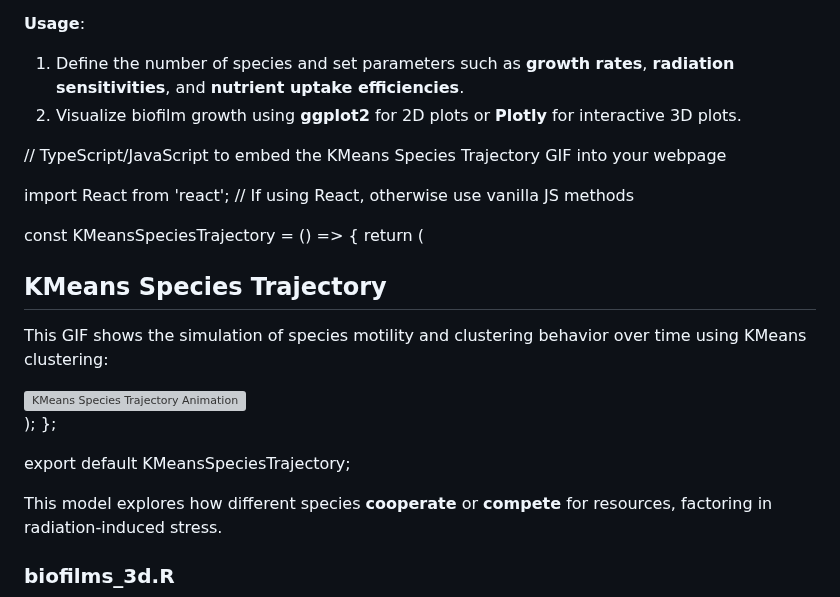
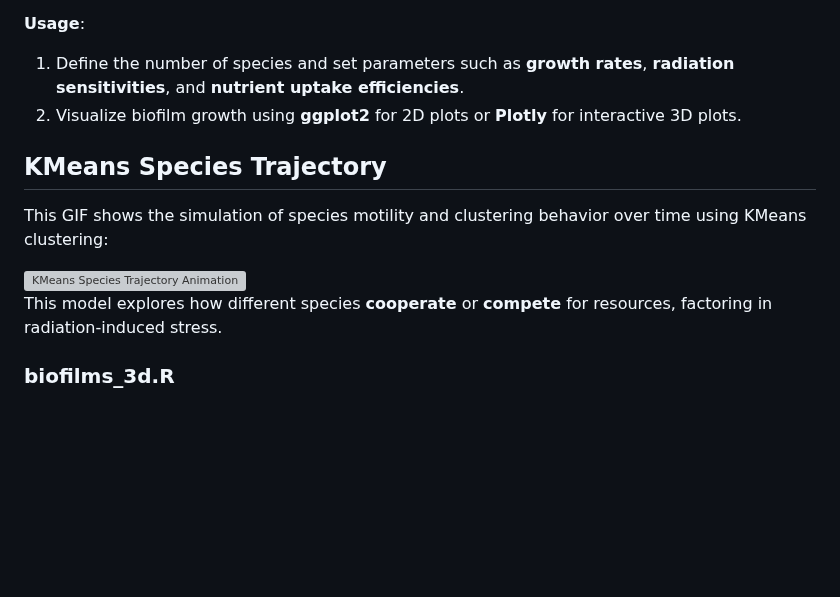
Before and after one commit to aurascoper/Biofilms, a Markdown page: README.md, the part around the change. GitHub-like rendering; blank space fills up the shorter version; grey boxes are pictures that could not be loaded.

```diff
--- a/README.md
+++ b/README.md
@@ -58,21 +58,11 @@ This R script models **biofilm growth dynamics** of multiple species exposed to
 1. Define the number of species and set parameters such as **growth rates**, **radiation sensitivities**, and **nutrient uptake efficiencies**.
 2. Visualize biofilm growth using **ggplot2** for 2D plots or **Plotly** for interactive 3D plots.
 
-// TypeScript/JavaScript to embed the KMeans Species Trajectory GIF into your webpage
-
-import React from 'react';  // If using React, otherwise use vanilla JS methods
-
-const KMeansSpeciesTrajectory = () => {
-  return (
-    <div>
-      <h2>KMeans Species Trajectory</h2>
-      <p>This GIF shows the simulation of species motility and clustering behavior over time using KMeans clustering:</p>
-      <img src="C:/Users/aurascoper/Downloads/kmeans_species_trajectory.gif" alt="KMeans Species Trajectory Animation" />
-    </div>
-  );
-};
-
-export default KMeansSpeciesTrajectory;
+<div>
+  <h2>KMeans Species Trajectory</h2>
+  <p>This GIF shows the simulation of species motility and clustering behavior over time using KMeans clustering:</p>
+  <img src="https://i.giphy.com/media/v1.Y2lkPTc5MGI3NjExeHpqNmNvYTFjMHIyeGNpa3RtOHE3cmI1ajZhbHJib2hjODZ2bWdpeSZlcD12MV9pbnRlcm5hbF9naWZfYnlfaWQmY3Q9Zw/oKfaA8IEcAoHQMlZG3/giphy.gif" alt="KMeans Species Trajectory Animation">
+</div>
 
 This model explores how different species **cooperate** or **compete** for resources, factoring in radiation-induced stress.
 
```
